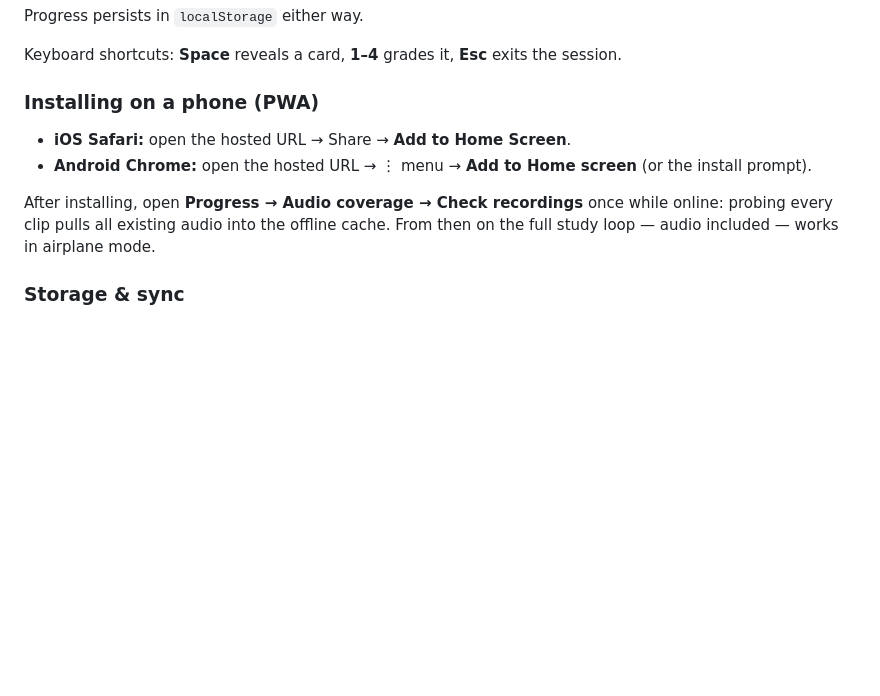
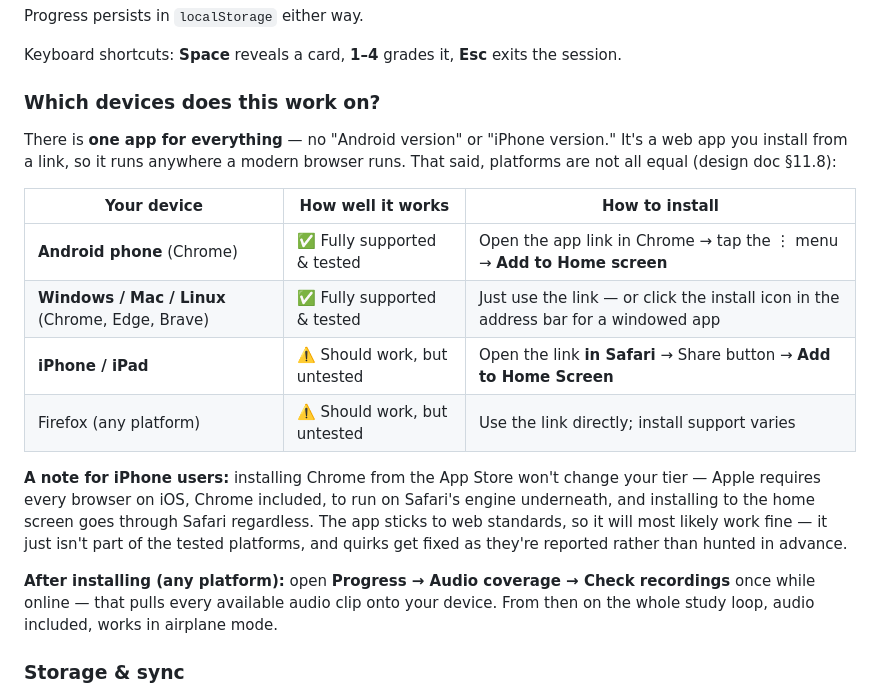
Before and after one commit to patricktsullivan/judhur, a Markdown page: README.md, the part around the change. Rendered like a GitHub page; blank space fills up the shorter version.

Commit message:
Design doc v0.8: Chromium-first platform policy (§11.8) + plain-language platform guide in README
Owner decision: Chromium (Android + desktop) is the supported, tested tier —
all acceptance criteria verify there [R-43]. iOS/WebKit is best-effort:
every iOS browser including Chrome runs WebKit underneath, so iOS cannot
join the Chromium tier; it works by standards-compliance, not testing.
Step 3/5 acceptance criteria amended accordingly. README gains a
non-technical device table with per-platform install steps.

Co-Authored-By: Claude Fable 5 <noreply@anthropic.com>
Claude-Session: https://claude.ai/code/session_011nLmTVDqyjrMDfQYxeoRdC

```diff
--- a/README.md
+++ b/README.md
@@ -36,15 +36,29 @@ Progress persists in `localStorage` either way.
 
 Keyboard shortcuts: **Space** reveals a card, **1–4** grades it, **Esc** exits the session.
 
-### Installing on a phone (PWA)
+### Which devices does this work on?
 
-- **iOS Safari:** open the hosted URL → Share → **Add to Home Screen**.
-- **Android Chrome:** open the hosted URL → ⋮ menu → **Add to Home screen** (or the
-  install prompt).
+There is **one app for everything** — no "Android version" or "iPhone version." It's a
+web app you install from a link, so it runs anywhere a modern browser runs. That said,
+platforms are not all equal (design doc §11.8):
 
-After installing, open **Progress → Audio coverage → Check recordings** once while
-online: probing every clip pulls all existing audio into the offline cache. From then
-on the full study loop — audio included — works in airplane mode.
+| Your device | How well it works | How to install |
+|---|---|---|
+| **Android phone** (Chrome) | ✅ Fully supported & tested | Open the app link in Chrome → tap the ⋮ menu → **Add to Home screen** |
+| **Windows / Mac / Linux** (Chrome, Edge, Brave) | ✅ Fully supported & tested | Just use the link — or click the install icon in the address bar for a windowed app |
+| **iPhone / iPad** | ⚠️ Should work, but untested | Open the link **in Safari** → Share button → **Add to Home Screen** |
+| Firefox (any platform) | ⚠️ Should work, but untested | Use the link directly; install support varies |
+
+**A note for iPhone users:** installing Chrome from the App Store won't change your
+tier — Apple requires every browser on iOS, Chrome included, to run on Safari's engine
+underneath, and installing to the home screen goes through Safari regardless. The app
+sticks to web standards, so it will most likely work fine — it just isn't part of the
+tested platforms, and quirks get fixed as they're reported rather than hunted in
+advance.
+
+**After installing (any platform):** open **Progress → Audio coverage → Check
+recordings** once while online — that pulls every available audio clip onto your
+device. From then on the whole study loop, audio included, works in airplane mode.
 
 ### Storage & sync
 
```
Also changed, not shown: docs/judhur-design-doc.md (+20 -3 lines).
